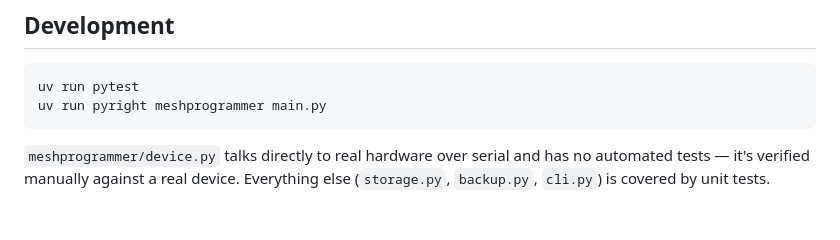
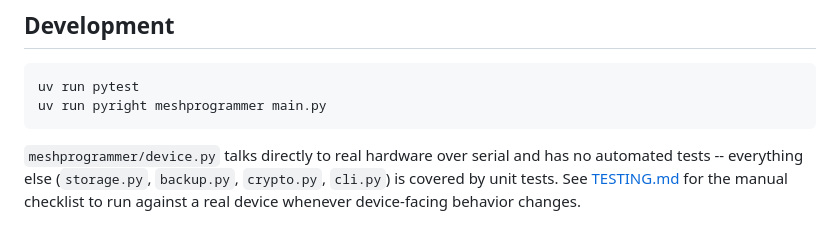
Before and after one commit to jebba2/meshProgrammer, a Markdown page: README.md, the part around the change. GitHub-like rendering.

````diff
--- a/README.md
+++ b/README.md
@@ -116,4 +116,4 @@ uv run pytest
 uv run pyright meshprogrammer main.py
 ```
 
-`meshprogrammer/device.py` talks directly to real hardware over serial and has no automated tests — it's verified manually against a real device. Everything else (`storage.py`, `backup.py`, `cli.py`) is covered by unit tests.
+`meshprogrammer/device.py` talks directly to real hardware over serial and has no automated tests -- everything else (`storage.py`, `backup.py`, `crypto.py`, `cli.py`) is covered by unit tests. See [TESTING.md](TESTING.md) for the manual checklist to run against a real device whenever device-facing behavior changes.
````
Also changed, not shown: TESTING.md (added, +91 -0 lines).
